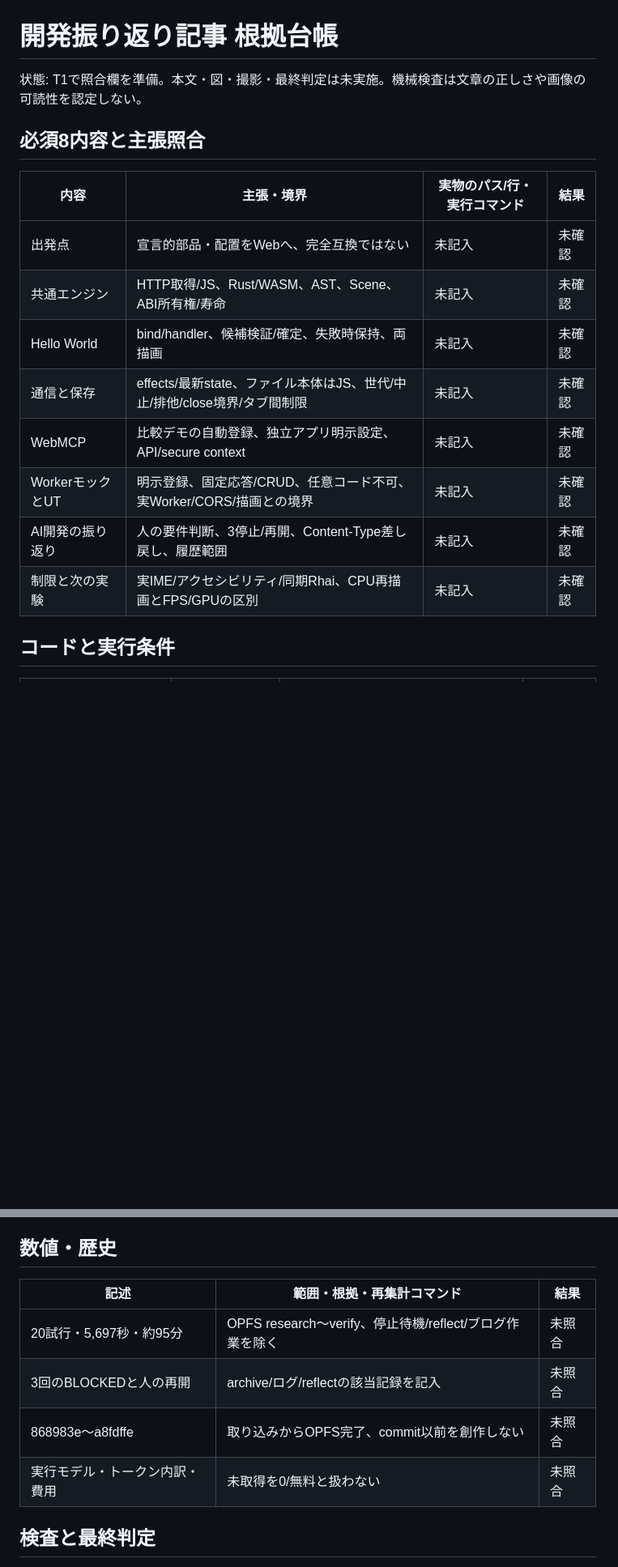
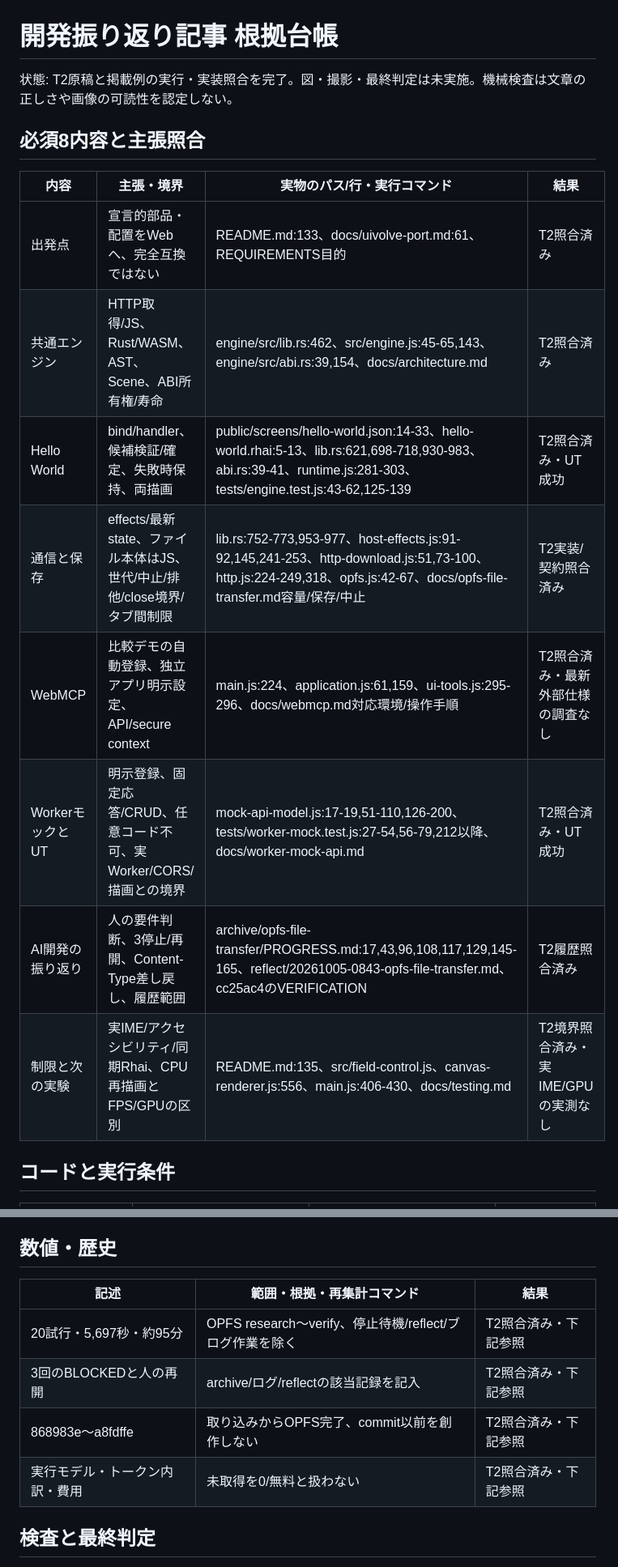
Before and after one commit to 6in/uivolve-web, a Markdown page: .gsd-lite/BLOG-EVIDENCE.md, 2 parts joined by grey strips. Shown at 81% size. GitHub-like rendering; blank space fills up the shorter version.

Commit message:
gsd-lite(impl): T2 根拠付き日本語原稿と掲載例を実行確認

```diff
--- a/.gsd-lite/BLOG-EVIDENCE.md
+++ b/.gsd-lite/BLOG-EVIDENCE.md
@@ -1,19 +1,19 @@
 # 開発振り返り記事 根拠台帳
 
-状態: T1で照合欄を準備。本文・図・撮影・最終判定は未実施。機械検査は文章の正しさや画像の可読性を認定しない。
+状態: T2原稿と掲載例の実行・実装照合を完了。図・撮影・最終判定は未実施。機械検査は文章の正しさや画像の可読性を認定しない。
 
 ## 必須8内容と主張照合
 
-| 内容             | 主張・境界                                                               | 実物のパス/行・実行コマンド | 結果   |
-| ---------------- | ------------------------------------------------------------------------ | --------------------------- | ------ |
-| 出発点           | 宣言的部品・配置をWebへ、完全互換ではない                                | 未記入                      | 未確認 |
-| 共通エンジン     | HTTP取得/JS、Rust/WASM、AST、Scene、ABI所有権/寿命                       | 未記入                      | 未確認 |
-| Hello World      | bind/handler、候補検証/確定、失敗時保持、両描画                          | 未記入                      | 未確認 |
-| 通信と保存       | effects/最新state、ファイル本体はJS、世代/中止/排他/close境界/タブ間制限 | 未記入                      | 未確認 |
-| WebMCP           | 比較デモの自動登録、独立アプリ明示設定、API/secure context               | 未記入                      | 未確認 |
-| WorkerモックとUT | 明示登録、固定応答/CRUD、任意コード不可、実Worker/CORS/描画との境界      | 未記入                      | 未確認 |
-| AI開発の振り返り | 人の要件判断、3停止/再開、Content-Type差し戻し、履歴範囲                 | 未記入                      | 未確認 |
-| 制限と次の実験   | 実IME/アクセシビリティ/同期Rhai、CPU再描画とFPS/GPUの区別                | 未記入                      | 未確認 |
+| 内容             | 主張・境界                                                               | 実物のパス/行・実行コマンド                                                                                                                                         | 結果                                |
+| ---------------- | ------------------------------------------------------------------------ | ------------------------------------------------------------------------------------------------------------------------------------------------------------------- | ----------------------------------- |
+| 出発点           | 宣言的部品・配置をWebへ、完全互換ではない                                | README.md:133、docs/uivolve-port.md:61、REQUIREMENTS目的                                                                                                            | T2照合済み                          |
+| 共通エンジン     | HTTP取得/JS、Rust/WASM、AST、Scene、ABI所有権/寿命                       | engine/src/lib.rs:462、src/engine.js:45-65,143、engine/src/abi.rs:39,154、docs/architecture.md                                                                      | T2照合済み                          |
+| Hello World      | bind/handler、候補検証/確定、失敗時保持、両描画                          | public/screens/hello-world.json:14-33、hello-world.rhai:5-13、lib.rs:621,698-718,930-983、abi.rs:39-41、runtime.js:281-303、tests/engine.test.js:43-62,125-139      | T2照合済み・UT成功                  |
+| 通信と保存       | effects/最新state、ファイル本体はJS、世代/中止/排他/close境界/タブ間制限 | lib.rs:752-773,953-977、host-effects.js:91-92,145,241-253、http-download.js:51,73-100、http.js:224-249,318、opfs.js:42-67、docs/opfs-file-transfer.md容量/保存/中止 | T2実装/契約照合済み                 |
+| WebMCP           | 比較デモの自動登録、独立アプリ明示設定、API/secure context               | main.js:224、application.js:61,159、ui-tools.js:295-296、docs/webmcp.md対応環境/操作手順                                                                            | T2照合済み・最新外部仕様の調査なし  |
+| WorkerモックとUT | 明示登録、固定応答/CRUD、任意コード不可、実Worker/CORS/描画との境界      | mock-api-model.js:17-19,51-110,126-200、tests/worker-mock.test.js:27-54,56-79,212以降、docs/worker-mock-api.md                                                      | T2照合済み・UT成功                  |
+| AI開発の振り返り | 人の要件判断、3停止/再開、Content-Type差し戻し、履歴範囲                 | archive/opfs-file-transfer/PROGRESS.md:17,43,96,108,117,129,145-165、reflect/20261005-0843-opfs-file-transfer.md、cc25ac4のVERIFICATION                             | T2履歴照合済み                      |
+| 制限と次の実験   | 実IME/アクセシビリティ/同期Rhai、CPU再描画とFPS/GPUの区別                | README.md:135、src/field-control.js、canvas-renderer.js:556、main.js:406-430、docs/testing.md                                                                       | T2境界照合済み・実IME/GPUの実測なし |
 
 ## コードと実行条件
 
@@ -37,12 +37,12 @@
 
 ## 数値・歴史
 
-| 記述                           | 範囲・根拠・再集計コマンド                               | 結果   |
-| ------------------------------ | -------------------------------------------------------- | ------ |
-| 20試行・5,697秒・約95分        | OPFS research〜verify、停止待機/reflect/ブログ作業を除く | 未照合 |
-| 3回のBLOCKEDと人の再開         | archive/ログ/reflectの該当記録を記入                     | 未照合 |
-| 868983e〜a8fdffe               | 取り込みからOPFS完了、commit以前を創作しない             | 未照合 |
-| 実行モデル・トークン内訳・費用 | 未取得を0/無料と扱わない                                 | 未照合 |
+| 記述                           | 範囲・根拠・再集計コマンド                               | 結果                 |
+| ------------------------------ | -------------------------------------------------------- | -------------------- |
+| 20試行・5,697秒・約95分        | OPFS research〜verify、停止待機/reflect/ブログ作業を除く | T2照合済み・下記参照 |
+| 3回のBLOCKEDと人の再開         | archive/ログ/reflectの該当記録を記入                     | T2照合済み・下記参照 |
+| 868983e〜a8fdffe               | 取り込みからOPFS完了、commit以前を創作しない             | T2照合済み・下記参照 |
+| 実行モデル・トークン内訳・費用 | 未取得を0/無料と扱わない                                 | T2照合済み・下記参照 |
 
 ## 検査と最終判定
 
```
Also changed, not shown: other parts of .gsd-lite/BLOG-EVIDENCE.md (+23 -6 lines), .gsd-lite/PLAN.md (+1 -1 lines), blog/uivolve-web-retrospective/index.md (added, +171 -0 lines).
